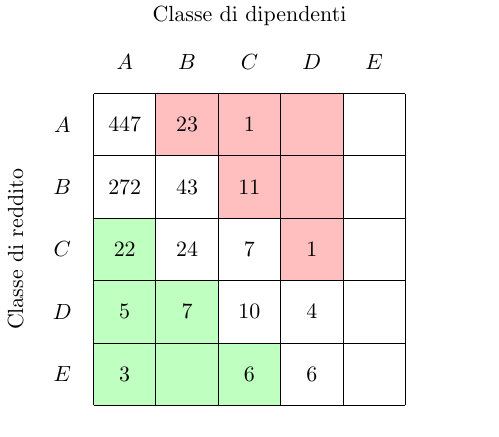
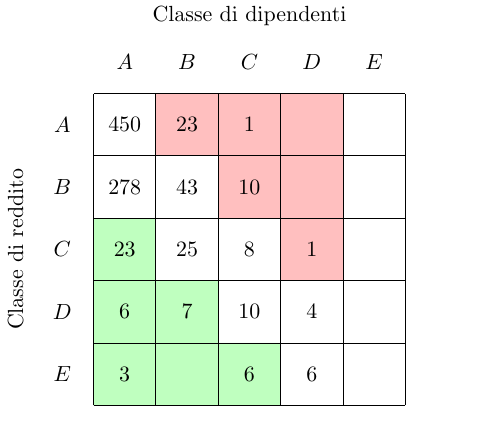
Before and after one commit to jacquerie/italian-startups-report, a LaTeX figure (tex/classes.tex): the whole page. Compiled offline with pdfLaTeX.

Commit message:
Update table for new data.

```diff
--- a/tex/classes.tex
+++ b/tex/classes.tex
@@ -24,25 +24,25 @@
     \node (D-revenue) at (0.5,2.5) [] {\(D\)};
     \node (E-revenue) at (0.5,1.5) [] {\(E\)};
 
-    \node (AA-data) at (1.5,5.5) [] {\(447\)};
+    \node (AA-data) at (1.5,5.5) [] {\(450\)};
     \node (AB-data) at (2.5,5.5) [] {\(23\)};
     \node (AC-data) at (3.5,5.5) [] {\(1\)};
     \node (AD-data) at (4.5,5.5) [] {};
     \node (AE-data) at (5.5,5.5) [] {};
 
-    \node (BA-data) at (1.5,4.5) [] {\(272\)};
+    \node (BA-data) at (1.5,4.5) [] {\(278\)};
     \node (BB-data) at (2.5,4.5) [] {\(43\)};
-    \node (BC-data) at (3.5,4.5) [] {\(11\)};
+    \node (BC-data) at (3.5,4.5) [] {\(10\)};
     \node (BD-data) at (4.5,4.5) [] {};
     \node (BE-data) at (5.5,4.5) [] {};
 
-    \node (CA-data) at (1.5,3.5) [] {\(22\)};
-    \node (CB-data) at (2.5,3.5) [] {\(24\)};
-    \node (CC-data) at (3.5,3.5) [] {\(7\)};
+    \node (CA-data) at (1.5,3.5) [] {\(23\)};
+    \node (CB-data) at (2.5,3.5) [] {\(25\)};
+    \node (CC-data) at (3.5,3.5) [] {\(8\)};
     \node (CD-data) at (4.5,3.5) [] {\(1\)};
     \node (CE-data) at (5.5,3.5) [] {};
 
-    \node (DA-data) at (1.5,2.5) [] {\(5\)};
+    \node (DA-data) at (1.5,2.5) [] {\(6\)};
     \node (DB-data) at (2.5,2.5) [] {\(7\)};
     \node (DC-data) at (3.5,2.5) [] {\(10\)};
     \node (DD-data) at (4.5,2.5) [] {\(4\)};
```
Also changed, not shown: tex/classes.pdf.
